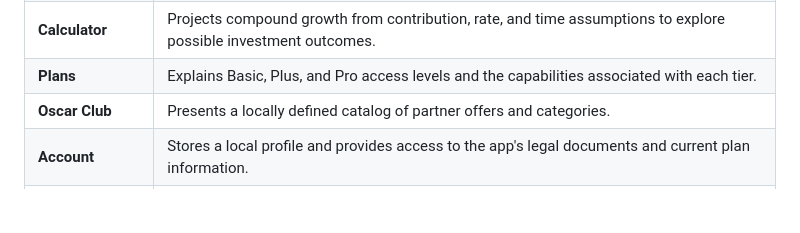
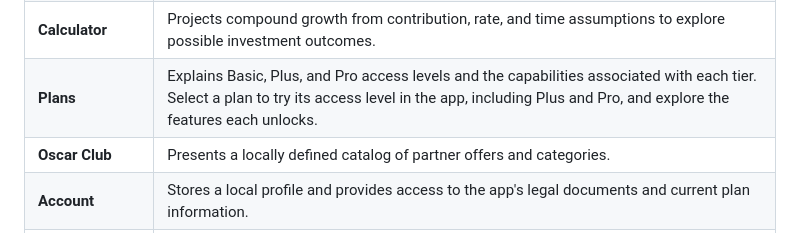
Before and after one commit to chrysthopher23-stack/oscar-financas, a Markdown page: README.md, the part around the change. Rendered like a GitHub page; blank space fills up the shorter version.

Commit message:
Document plan preview in README

```diff
--- a/README.md
+++ b/README.md
@@ -34,7 +34,7 @@ The app has an entry experience and 12 navigable destinations. Features that dep
 | **General reports** | Builds monthly, 3-month, 6-month, and annual financial reports, including income, expenses, assets, crypto, and goals; supports report viewing and PDF export/printing. |
 | **Agenda** | Keeps dated financial events and reminders in one calendar workflow, with configurable notification timing where the platform supports it. |
 | **Calculator** | Projects compound growth from contribution, rate, and time assumptions to explore possible investment outcomes. |
-| **Plans** | Explains Basic, Plus, and Pro access levels and the capabilities associated with each tier. |
+| **Plans** | Explains Basic, Plus, and Pro access levels and the capabilities associated with each tier. Select a plan to try its access level in the app, including Plus and Pro, and explore the features each unlocks. |
 | **Oscar Club** | Presents a locally defined catalog of partner offers and categories. |
 | **Account** | Stores a local profile and provides access to the app's legal documents and current plan information. |
 | **Settings** | Controls locale, currency, region, agenda reminders, privacy/display preferences, and personal-history reset. |
```
